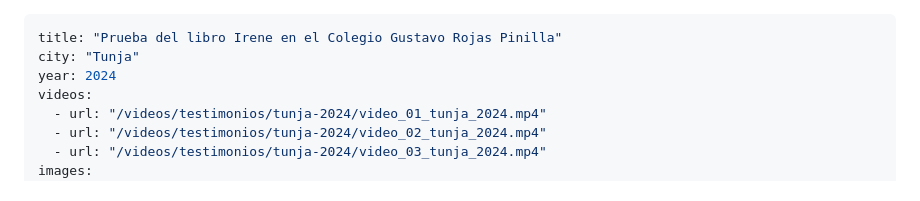
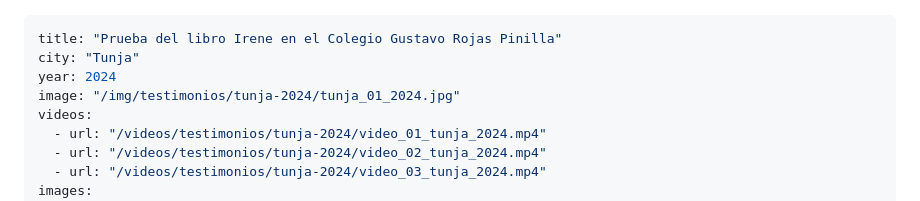
Before and after one commit to DiegoAz/irene, a Markdown page: src/impacto/tunja-2024.md, the part around the change. Drawn GitHub-style.

Commit message:
add image to tunja-2024 frontmatter

```diff
--- a/src/impacto/tunja-2024.md
+++ b/src/impacto/tunja-2024.md
@@ -2,6 +2,7 @@
 title: "Prueba del libro Irene en el Colegio Gustavo Rojas Pinilla"
 city: "Tunja"
 year: 2024
+image: "/img/testimonios/tunja-2024/tunja_01_2024.jpg"
 videos:
   - url: "/videos/testimonios/tunja-2024/video_01_tunja_2024.mp4"
   - url: "/videos/testimonios/tunja-2024/video_02_tunja_2024.mp4"
```
